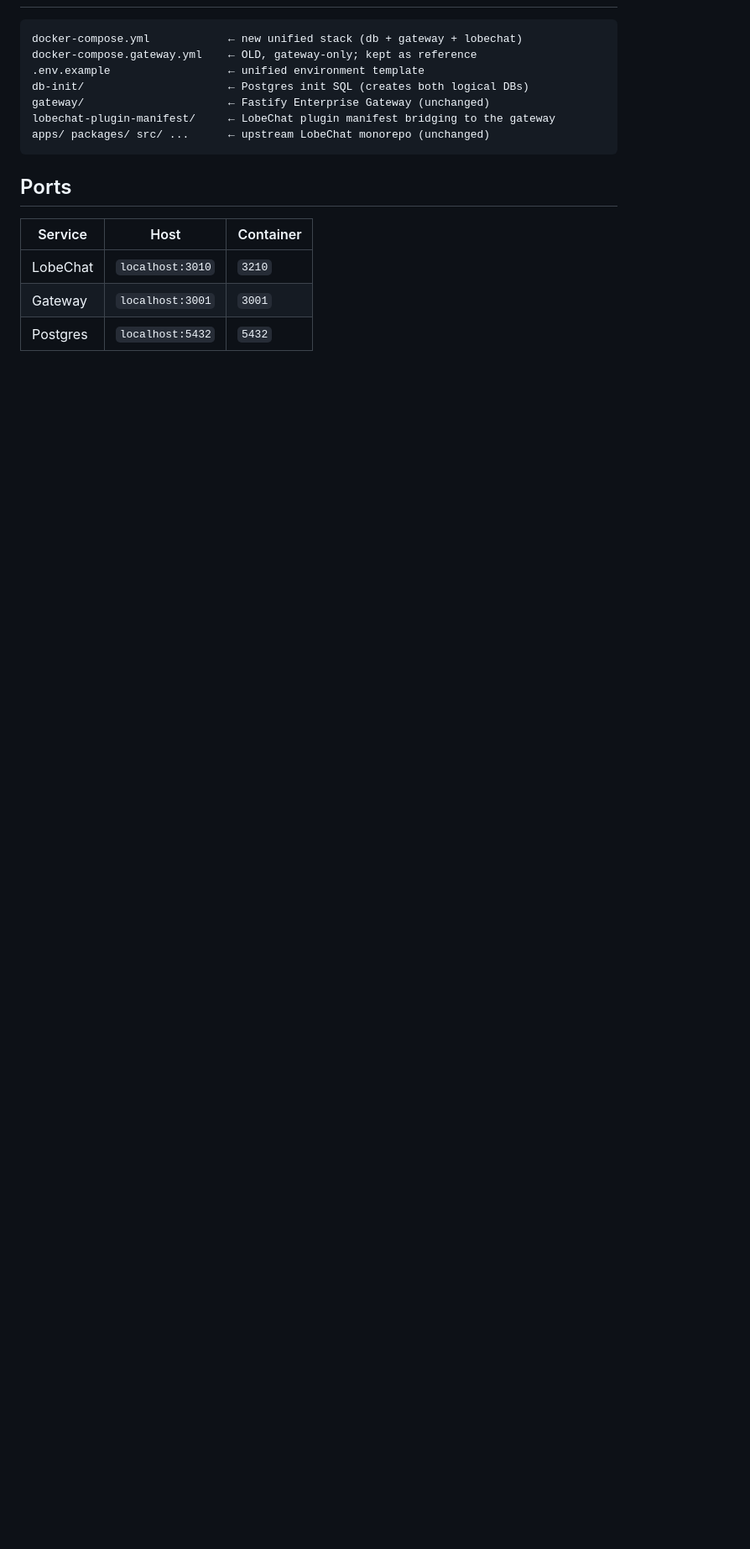
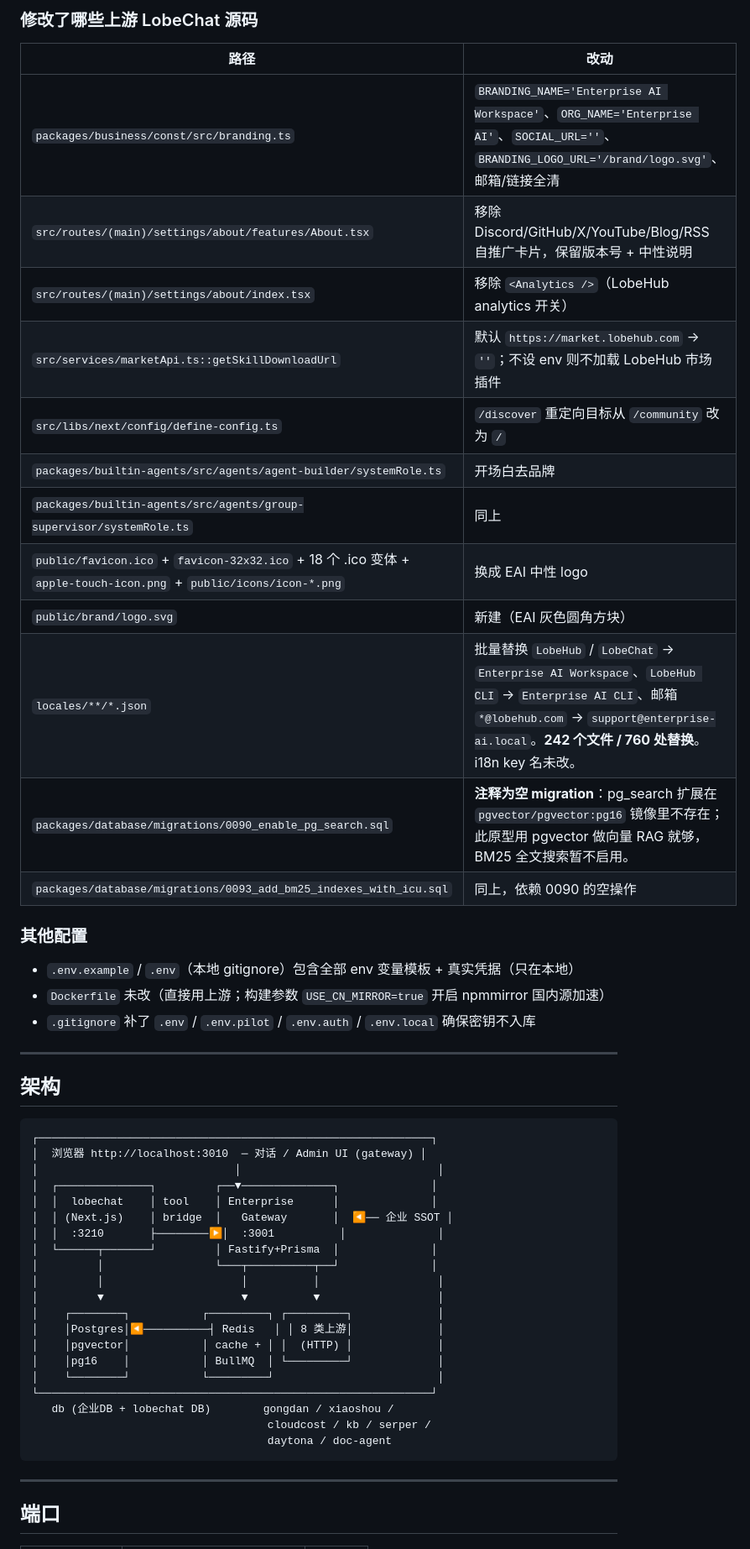
Before and after one commit to zsbgnw12/lobechat-enterprise, a Markdown page: README.md, the part around one of its changes. Shown at 84% size. Drawn GitHub-style; blank space fills up the shorter version.

````diff
--- a/README.md
+++ b/README.md
@@ -24,19 +38,54 @@ The original gateway-only README is at [`README.gateway.md`](./README.gateway.md
+### 修改了哪些上游 LobeChat 源码
+
+| 路径 | 改动 |
+|---|---|
+| `packages/business/const/src/branding.ts` | `BRANDING_NAME='Enterprise AI Workspace'`、`ORG_NAME='Enterprise AI'`、`SOCIAL_URL=''`、`BRANDING_LOGO_URL='/brand/logo.svg'`、邮箱/链接全清 |
+| `src/routes/(main)/settings/about/features/About.tsx` | 移除 Discord/GitHub/X/YouTube/Blog/RSS 自推广卡片，保留版本号 + 中性说明 |
+| `src/routes/(main)/settings/about/index.tsx` | 移除 `<Analytics />`（LobeHub analytics 开关） |
+| `src/services/marketApi.ts::getSkillDownloadUrl` | 默认 `https://market.lobehub.com` → `''`；不设 env 则不加载 LobeHub 市场插件 |
+| `src/libs/next/config/define-config.ts` | `/discover` 重定向目标从 `/community` 改为 `/` |
+| `packages/builtin-agents/src/agents/agent-builder/systemRole.ts` | 开场白去品牌 |
+| `packages/builtin-agents/src/agents/group-supervisor/systemRole.ts` | 同上 |
+| `public/favicon.ico` + `favicon-32x32.ico` + 18 个 .ico 变体 + `apple-touch-icon.png` + `public/icons/icon-*.png` | 换成 EAI 中性 logo |
+| `public/brand/logo.svg` | 新建（EAI 灰色圆角方块） |
+| `locales/**/*.json` | 批量替换 `LobeHub` / `LobeChat` → `Enterprise AI Workspace`、`LobeHub CLI` → `Enterprise AI CLI`、邮箱 `*@lobehub.com` → `support@enterprise-ai.local`。**242 个文件 / 760 处替换**。i18n key 名未改。 |
+| `packages/database/migrations/0090_enable_pg_search.sql` | **注释为空 migration**：pg_search 扩展在 `pgvector/pgvector:pg16` 镜像里不存在；此原型用 pgvector 做向量 RAG 就够，BM25 全文搜索暂不启用。 |
+| `packages/database/migrations/0093_add_bm25_indexes_with_icu.sql` | 同上，依赖 0090 的空操作 |
+
+### 其他配置
+
+- `.env.example` / `.env`（本地 gitignore）包含全部 env 变量模板 + 真实凭据（只在本地）
+- `Dockerfile` 未改（直接用上游；构建参数 `USE_CN_MIRROR=true` 开启 npmmirror 国内源加速）
+- `.gitignore` 补了 `.env` / `.env.pilot` / `.env.auth` / `.env.local` 确保密钥不入库
+
+---
+
+## 架构
 
 ```
-docker-compose.yml            ← new unified stack (db + gateway + lobechat)
-docker-compose.gateway.yml    ← OLD, gateway-only; kept as reference
-.env.example                  ← unified environment template
-db-init/                      ← Postgres init SQL (creates both logical DBs)
-gateway/                      ← Fastify Enterprise Gateway (unchanged)
-lobechat-plugin-manifest/     ← LobeChat plugin manifest bridging to the gateway
-apps/ packages/ src/ ...      ← upstream LobeChat monorepo (unchanged)
+┌────────────────────────────────────────────────────────────┐
+│  浏览器 http://localhost:3010  ─ 对话 / Admin UI (gateway) │
+│                              │                              │
+│  ┌──────────────┐         ┌──▼──────────────┐              │
+│  │  lobechat    │ tool    │ Enterprise      │              │
+│  │ (Next.js)    │ bridge  │   Gateway       │  ◀── 企业 SSOT │
+│  │  :3210       ├────────▶│  :3001          │              │
+│  └──────┬───────┘         │ Fastify+Prisma  │              │
+│         │                 └───┬──────────┬──┘              │
+│         │                     │          │                  │
+│         ▼                     ▼          ▼                  │
+│    ┌────────┐           ┌─────────┐ ┌─────────┐             │
+│    │Postgres│◀──────────┤ Redis   │ │ 8 类上游│             │
+│    │pgvector│           │ cache + │ │  (HTTP) │             │
+│    │pg16    │           │ BullMQ  │ └─────────┘             │
+│    └────────┘           └─────────┘                         │
+└────────────────────────────────────────────────────────────┘
+   db (企业DB + lobechat DB)        gongdan / xiaoshou /
+                                    cloudcost / kb / serper /
+                                    daytona / doc-agent
 ```
 
-## Ports
+---
 
-| Service   | Host              | Container |
-| --------- | ----------------- | --------- |
-| LobeChat  | `localhost:3010`  | `3210`    |
-| Gateway   | `localhost:3001`  | `3001`    |
-| Postgres  | `localhost:5432`  | `5432`    |
+## 端口
 
````
Also changed, not shown: other parts of README.md (+110 -99 lines).
